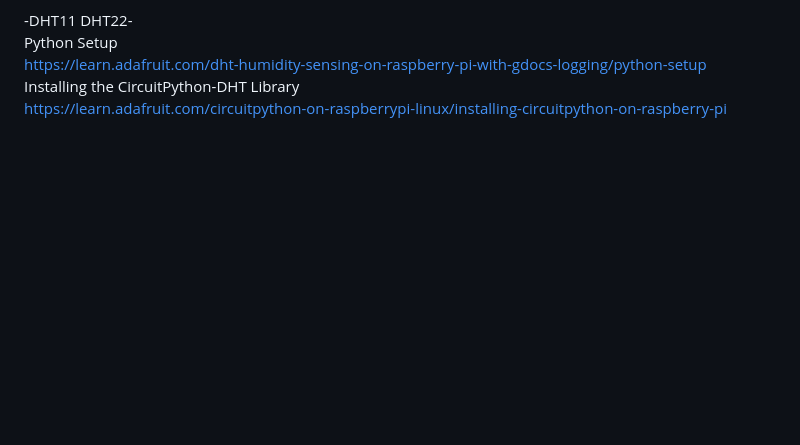
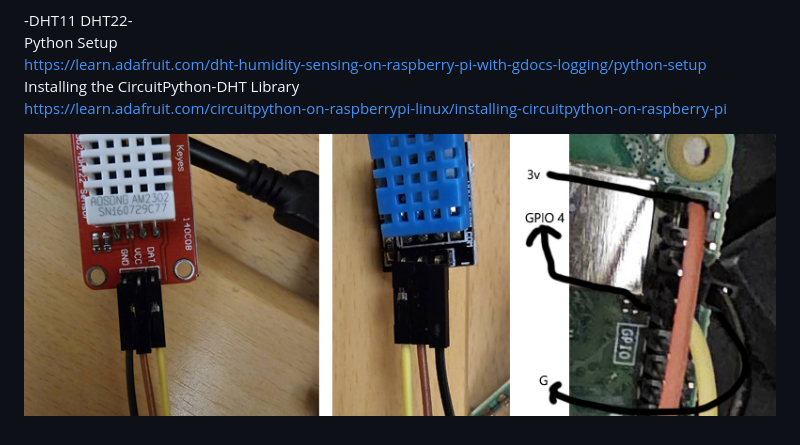
Before and after one commit to miyachun/training113, a Markdown page: pi4/README.md, the part around the change. Drawn GitHub-style; pictures changed too: pi4/demo.jpg (added); blank space fills up the shorter version.

Commit message:
init

```diff
--- a/pi4/README.md
+++ b/pi4/README.md
@@ -24,3 +24,5 @@ Python Setup
 https://learn.adafruit.com/dht-humidity-sensing-on-raspberry-pi-with-gdocs-logging/python-setup
 Installing the CircuitPython-DHT Library
 https://learn.adafruit.com/circuitpython-on-raspberrypi-linux/installing-circuitpython-on-raspberry-pi
+
+![image](https://github.com/miyachun/training113/blob/main/pi4/demo.jpg)
```
